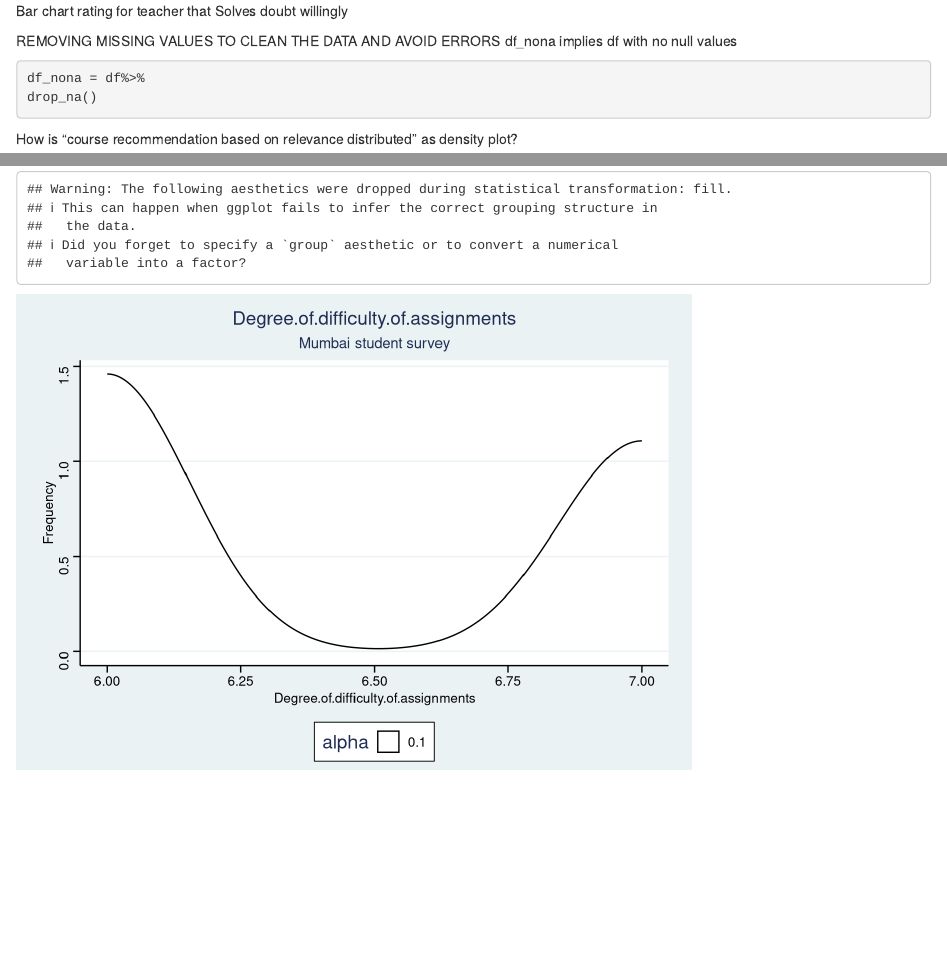
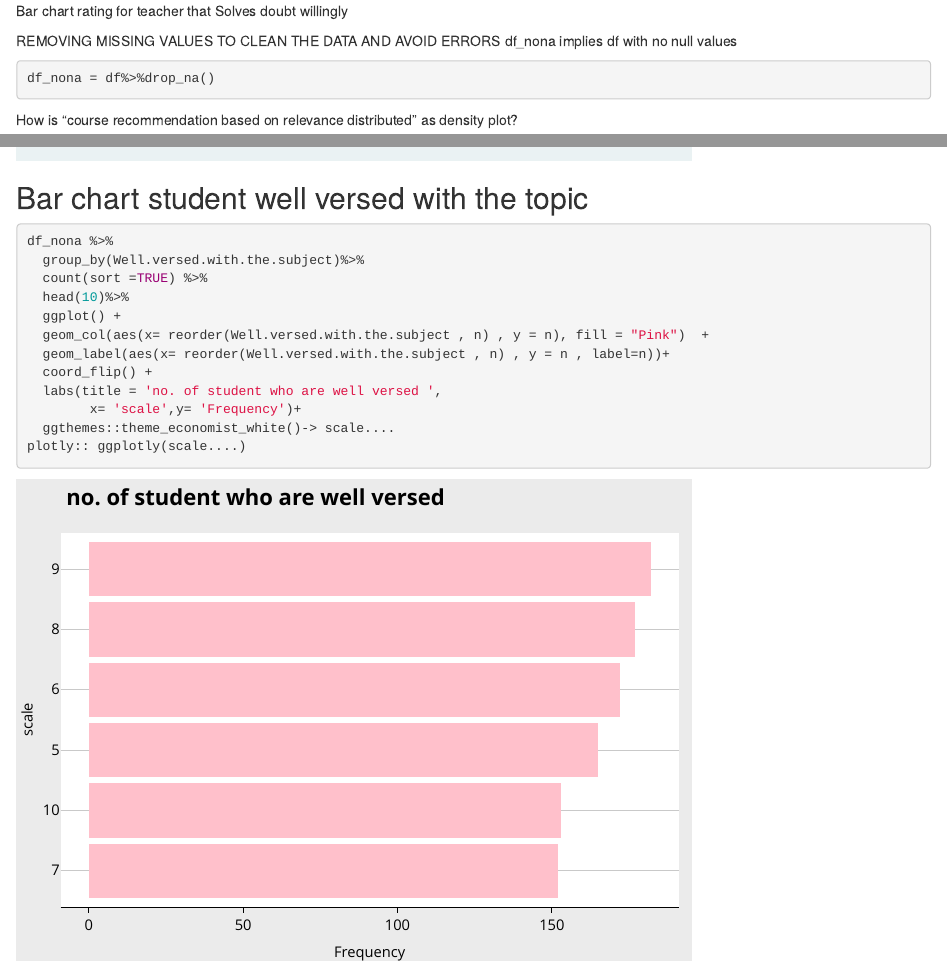
Before and after one commit to mcasky16/RR_Final_Project, an R Markdown document (Project.Rmd): the page in a window 1100 px wide, from 590 px down, and a second part further down, joined at a grey line. Rendered offline with R 4.5, knitr and Pandoc, with nearby package versions.

Commit message:
I made the bar plot on the original data

````diff
--- a/Project.Rmd
+++ b/Project.Rmd
@@ -79,3 +79,20 @@ df_nona %>%
        subtitle= 'Mumbai student survey' , x= 'Degree.of.difficulty.of.assignments',y= 'Frequency') +
   ggthemes::theme_stata()
 ```
+
+## Bar chart student well versed with the topic
+
+```{r warning=FALSE}
+df_nona %>%
+  group_by(Well.versed.with.the.subject)%>%
+  count(sort =TRUE) %>%
+  head(10)%>%
+  ggplot() +
+  geom_col(aes(x= reorder(Well.versed.with.the.subject , n) , y = n), fill = "Pink")  +
+  geom_label(aes(x= reorder(Well.versed.with.the.subject , n) , y = n , label=n))+
+  coord_flip() +
+  labs(title = 'no. of student who are well versed ',
+        x= 'scale',y= 'Frequency')+
+  ggthemes::theme_economist_white()-> scale....
+plotly:: ggplotly(scale....)
+```
````
Also changed, not shown: Project.Rmd (10 more changed lines), 1 other file.
